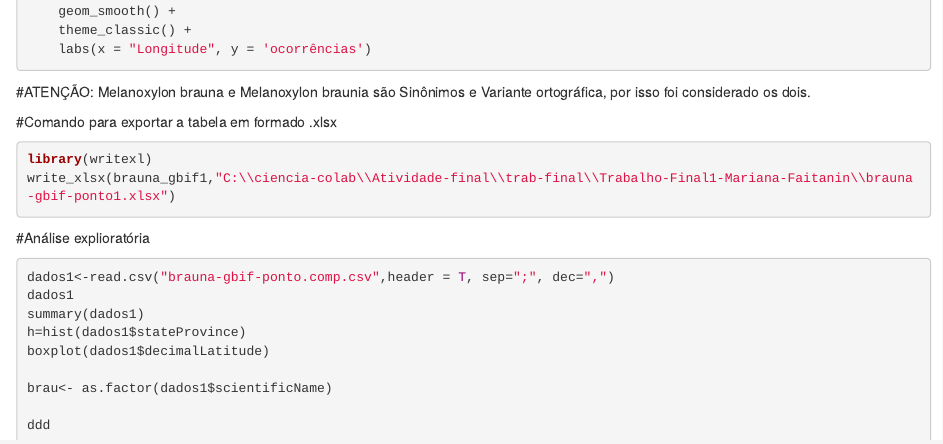
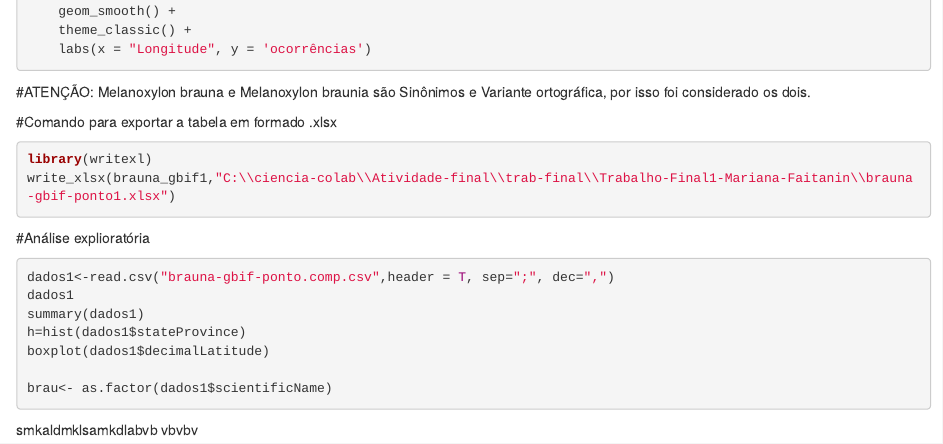
Before and after one commit to mfaitanin/trab-final-mfaitanin, an R Markdown document (site-brauna.Rmd): the page in a window 1100 px wide, from 4320 px down. Rendered offline with R 4.5, knitr and Pandoc, with nearby package versions; the code chunks are not run, so their results and figures are left out.

Commit message:
att o script para teste

````diff
--- a/site-brauna.Rmd
+++ b/site-brauna.Rmd
@@ -258,7 +258,8 @@ boxplot(dados1$decimalLatitude)
 
 brau<- as.factor(dados1$scientificName)
 
-ddd
-
 
 ```
+
+smkaldmklsamkdlabvb
+vbvbv
````
